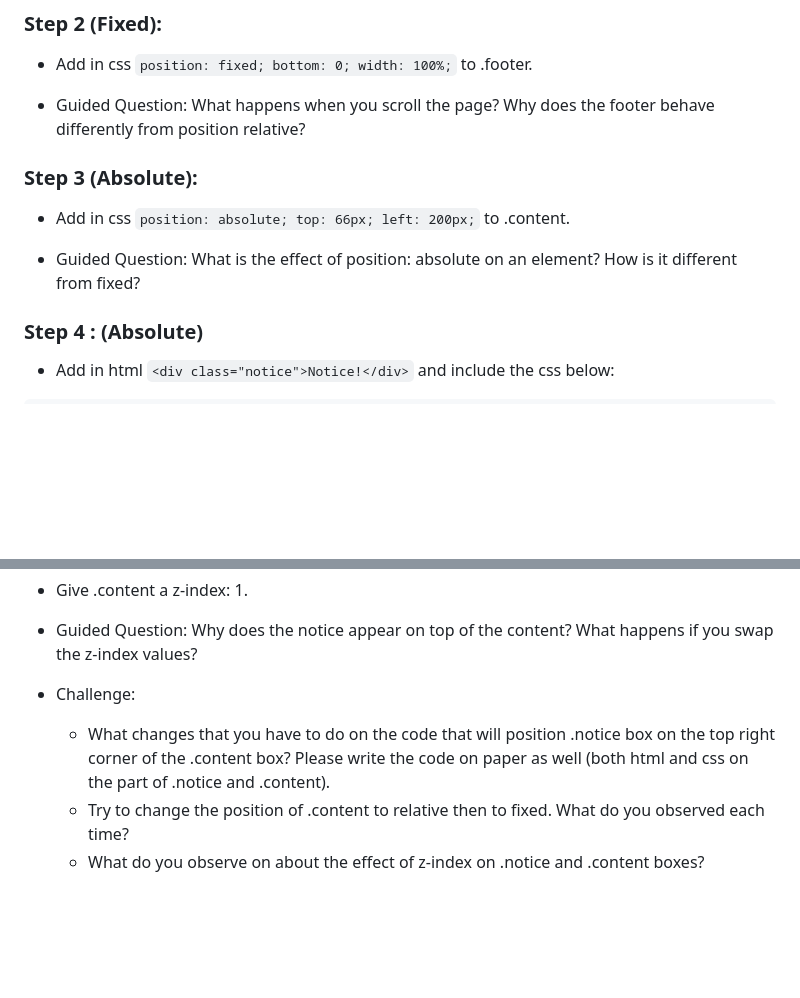
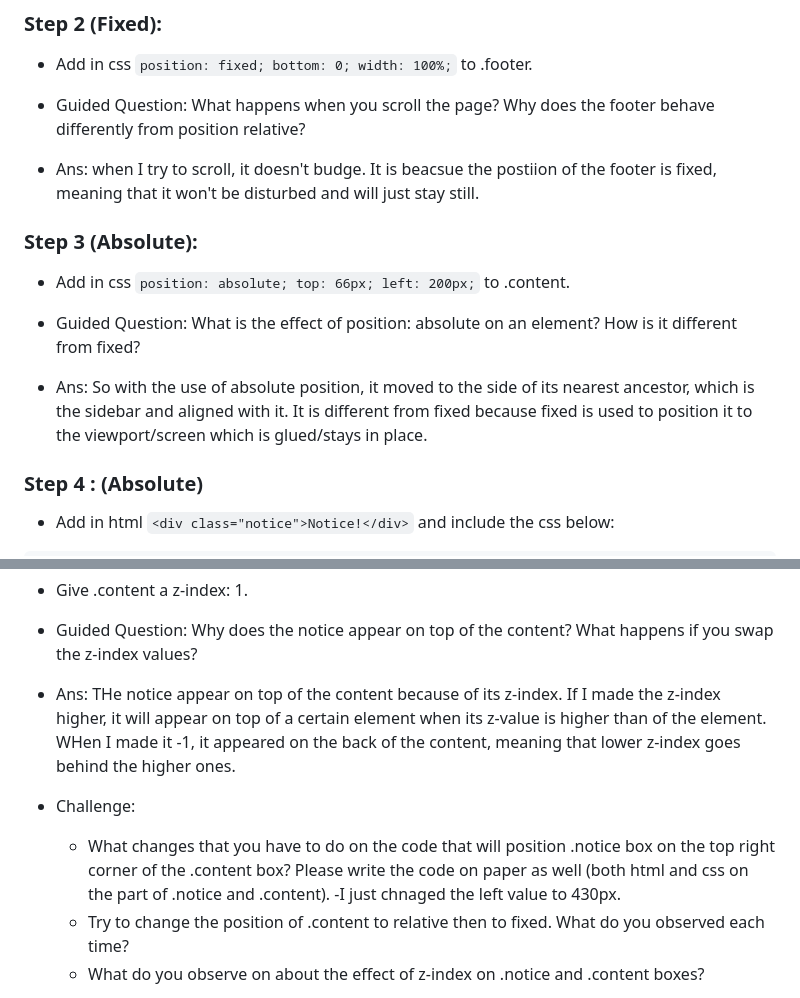
Before and after one commit to mandy67mango/4QPortfolioCsBascon, a Markdown page: 9CsBasconSeatwork2.md, 2 parts joined by grey strips. Rendered like a GitHub page; blank space fills up the shorter version.

Commit message:
Revise answers for footer and content positioning
Updated explanations and answers for CSS positioning questions.

````diff
--- a/9CsBasconSeatwork2.md
+++ b/9CsBasconSeatwork2.md
@@ -63,12 +63,14 @@
 - Add in css ```position: fixed; bottom: 0; width: 100%;``` to .footer.
 
 - Guided Question: What happens when you scroll the page? Why does the footer behave differently from position relative?
+- Ans: when I try to scroll, it doesn't budge. It is beacsue the postiion of the footer is fixed, meaning that it won't be disturbed and will just stay still.
 
 ### Step 3 (Absolute):
 
 - Add in css ```position: absolute; top: 66px; left: 200px;``` to .content.
 
 - Guided Question: What is the effect of position: absolute on an element? How is it different from fixed?
+- Ans: So with the use of absolute position, it moved to the side of its nearest ancestor, which is the sidebar and aligned with it. It is different from fixed because fixed is used to position it to the viewport/screen which is glued/stays in place.
 
 ### Step 4 : (Absolute)
 
@@ -88,9 +90,11 @@
 - Give .content a z-index: 1.
 
 - Guided Question: Why does the notice appear on top of the content? What happens if you swap the z‑index values?
+- Ans: THe notice appear on top of the content because of its z-index. If I made the z-index higher, it will appear on top of a certain element when its z-value is higher than of the element. WHen I made it -1, it appeared on the back of the content, meaning that lower z-index goes behind the higher ones.
 
 - Challenge:
     * What changes that you have to do on the code that will position .notice box on the top right corner of the .content box? Please write the code on paper as well (both html and css on the part of .notice and .content).
+      -I just chnaged the left value to 430px.
     * Try to change the position of .content to relative then to fixed. What do you observed each time?
     * What do you observe on about the effect of z-index on .notice and .content boxes?
 
````
